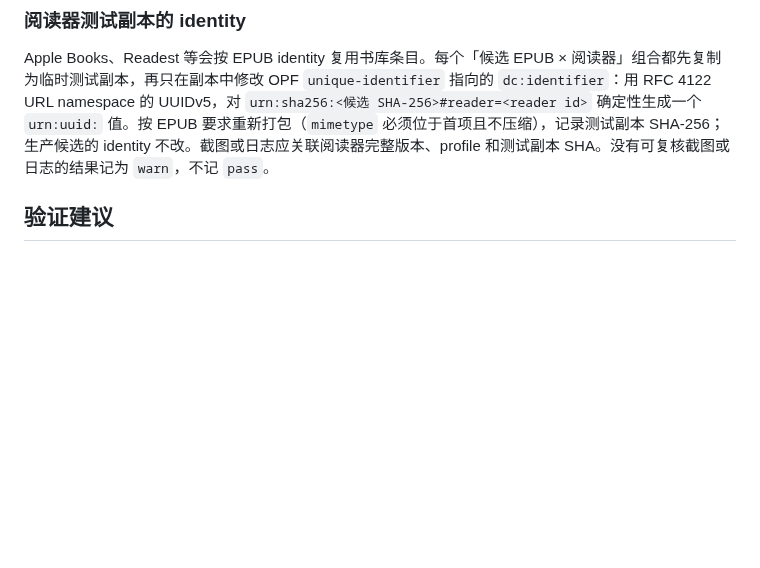
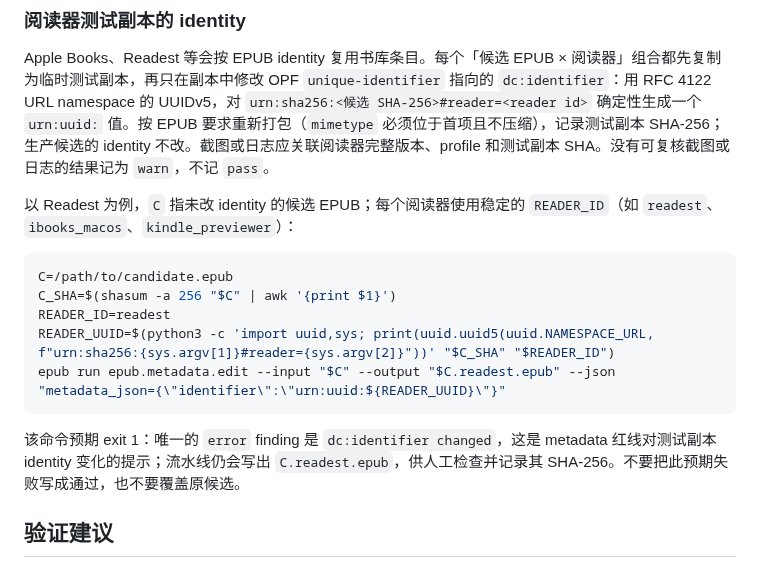
Before and after one commit to liyafly/epub-handbook, a Markdown page: templates/epub-style-demo/README.md, the part around the change. Drawn GitHub-style; blank space fills up the shorter version.

Commit message:
docs(readers): add executable identity copy workflow
Review-Task: R25
Decision: Q10=A
Verified:
- `grep -nE '^\| Q10 ' work/review-20260929/06-decisions.md` -> `25:| Q10 | 阅读器测试副本的 identity | A（衍生副本使用独立 identity） | ceba3b9 | 缺可执行的命令，见 R25 | 追认 |` (exit 0).
- `grep -c 'metadata_json' templates/epub-style-demo/README.md` -> `1` (exit 0).
- UUIDv5 smoke on a temporary demo candidate (`sha256=f38f8de8a054feebc129aa3c21eedf00891f8a841b38de4d09c20a4d93fed99c`, `reader=readest`) -> expected CLI exit 1; report status `failed`, exactly one error finding `metadata: dc:identifier changed`, and output EPUB exists; assertions passed (exit 0).
- `go test ./internal/archguard/ ./internal/docguard/` -> both packages `ok` (exit 0).
- `markdownlint-cli2 templates/epub-style-demo/README.md` -> 0 issues (exit 0).
- `git diff --check` -> exit 0.

````diff
--- a/templates/epub-style-demo/README.md
+++ b/templates/epub-style-demo/README.md
@@ -62,6 +62,18 @@ OPF 还声明 `Images/cover.png` 为 raster 封面图，用于覆盖 Kindle Prev
 
 Apple Books、Readest 等会按 EPUB identity 复用书库条目。每个「候选 EPUB × 阅读器」组合都先复制为临时测试副本，再只在副本中修改 OPF `unique-identifier` 指向的 `dc:identifier`：用 RFC 4122 URL namespace 的 UUIDv5，对 `urn:sha256:<候选 SHA-256>#reader=<reader id>` 确定性生成一个 `urn:uuid:` 值。按 EPUB 要求重新打包（`mimetype` 必须位于首项且不压缩），记录测试副本 SHA-256；生产候选的 identity 不改。截图或日志应关联阅读器完整版本、profile 和测试副本 SHA。没有可复核截图或日志的结果记为 `warn`，不记 `pass`。
 
+以 Readest 为例，`C` 指未改 identity 的候选 EPUB；每个阅读器使用稳定的 `READER_ID`（如 `readest`、`ibooks_macos`、`kindle_previewer`）：
+
+```sh
+C=/path/to/candidate.epub
+C_SHA=$(shasum -a 256 "$C" | awk '{print $1}')
+READER_ID=readest
+READER_UUID=$(python3 -c 'import uuid,sys; print(uuid.uuid5(uuid.NAMESPACE_URL, f"urn:sha256:{sys.argv[1]}#reader={sys.argv[2]}"))' "$C_SHA" "$READER_ID")
+epub run epub.metadata.edit --input "$C" --output "$C.readest.epub" --json "metadata_json={\"identifier\":\"urn:uuid:${READER_UUID}\"}"
+```
+
+该命令预期 exit 1：唯一的 `error` finding 是 `dc:identifier changed`，这是 metadata 红线对测试副本 identity 变化的提示；流水线仍会写出 `C.readest.epub`，供人工检查并记录其 SHA-256。不要把此预期失败写成通过，也不要覆盖原候选。
+
 ## 验证建议
 
 - Apple Books：重点看嵌入样式、Ruby、弹注和 A-lite 分页。
````
